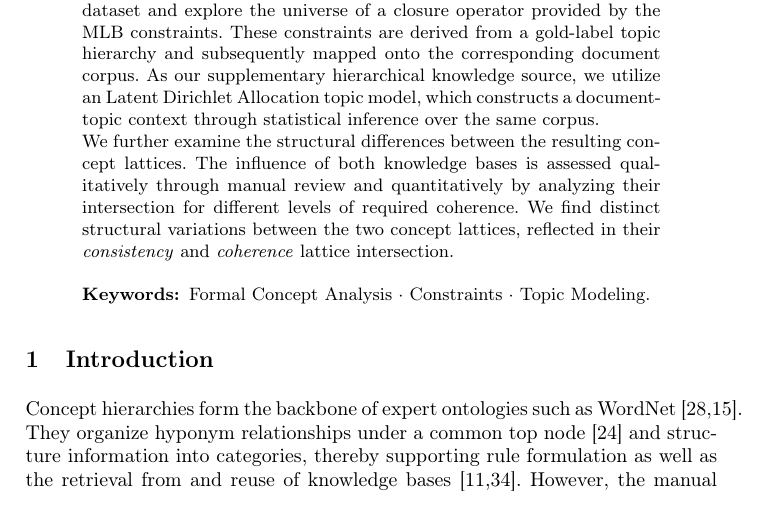
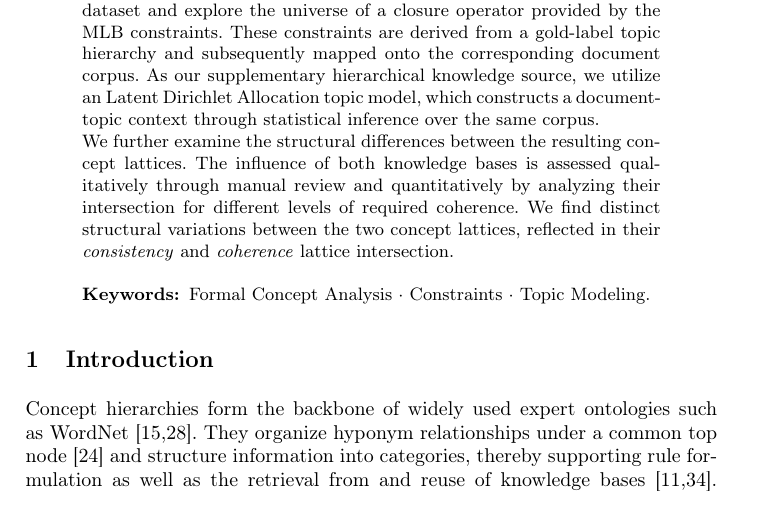
Before and after one commit to KlaraGtknst/fca-constrained-clustering, a LaTeX paper (main.tex, which reads chapters/02_introduction.tex): part of page 1 of 17, cut so that both start at the same text. Compiled offline with pdfLaTeX.

Commit message:
style: Avoid overful lines

```diff
--- a/chapters/02_introduction.tex
+++ b/chapters/02_introduction.tex
@@ -2,7 +2,7 @@
 \label{sec:introduction}
 
 % WORDNET: manual creation cf. le2019inferring, hearst1992hyponyms; hyponym = is-a relationship cf. hearst1992hyponyms
-Concept hierarchies form the backbone of expert ontologies such as WordNet~\cite{miller1990wordnet,fellbaum1998wordnet}.
+Concept hierarchies form the backbone of widely used expert ontologies such as WordNet~\cite{fellbaum1998wordnet,miller1990wordnet}.
 They organize hyponym relationships under a common top node~\cite{le2019inferring} and structure information into categories, thereby supporting rule formulation as well as the retrieval from and reuse of knowledge bases~\cite{cimiano_learning_2005,yang2012personalized}.
 However, the manual construction of high-quality domain-specific ontologies is costly and typically reflects only a snapshot of evolving knowledge~\cite{li2018unsupervised}.
 Although manually curated ontologies are often regarded as the gold standard, automatic generation is desirable to reduce time and cost~\cite{risch2020hierarchical,Aznag2014LeveragingFC}.
```
